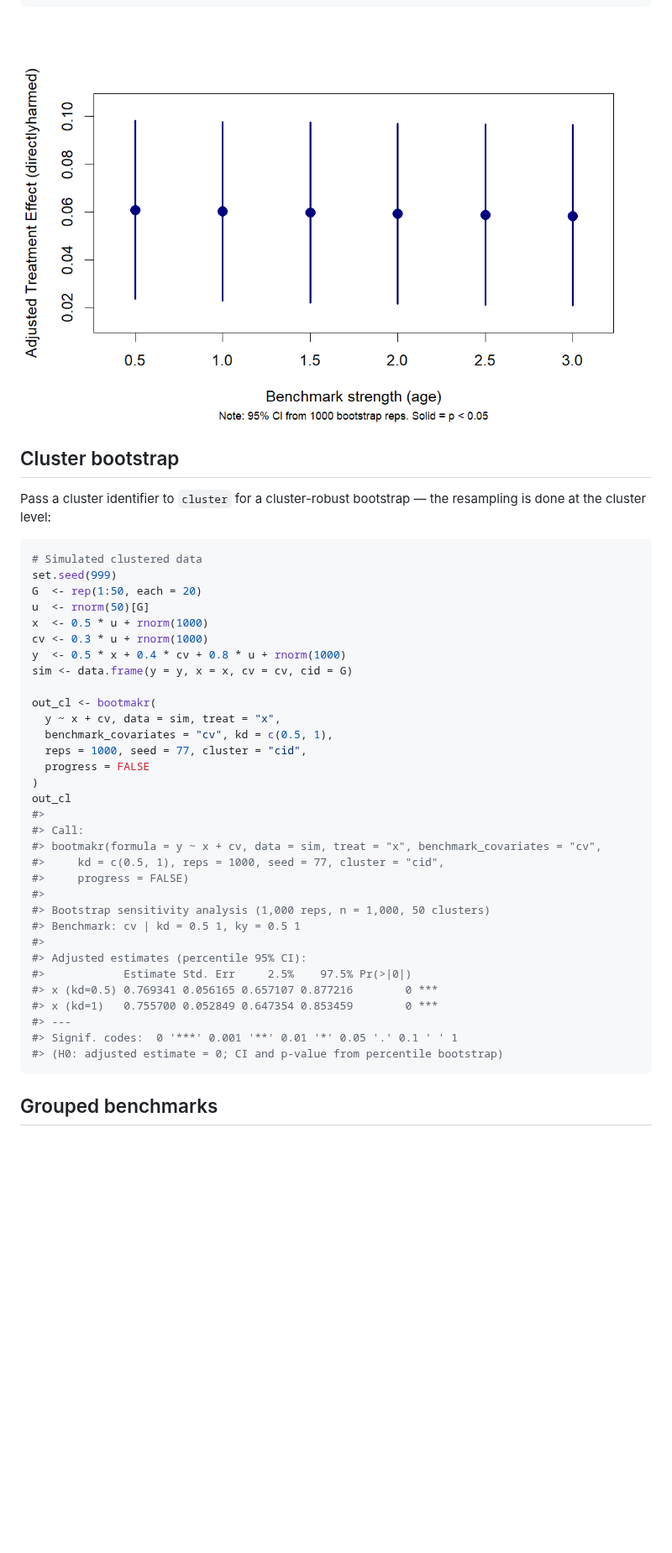
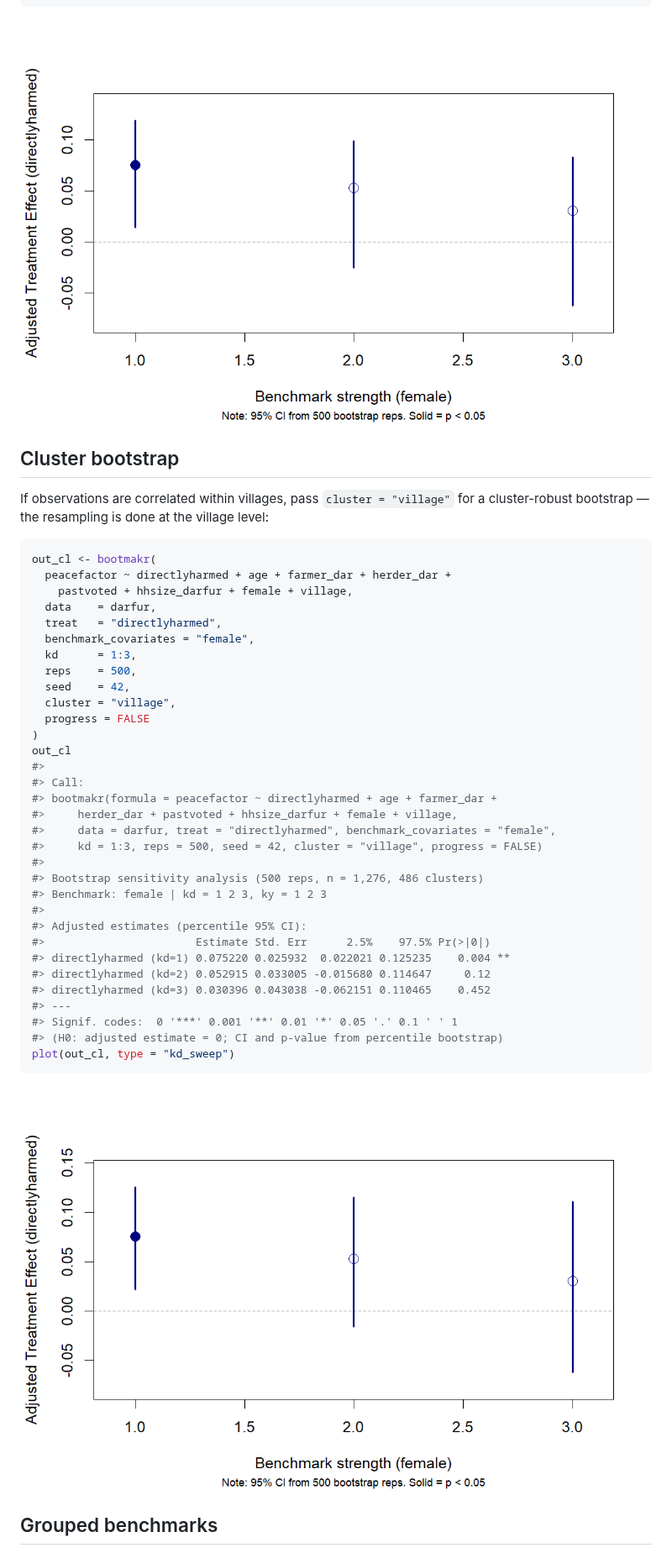
Before and after one commit to jespernwulff/bootmakr, a Markdown page: README.md, the part around one of its changes. Shown at 84% size. Rendered like a GitHub page; pictures changed too: man/figures/README-cluster-1.png (added), man/figures/README-kd-sweep-1.png; blank space fills up the shorter version.

````diff
--- a/README.md
+++ b/README.md
@@ -117,43 +122,46 @@ plot(out_sweep, type = "kd_sweep")
 
 ## Cluster bootstrap
 
-Pass a cluster identifier to `cluster` for a cluster-robust bootstrap —
-the resampling is done at the cluster level:
+If observations are correlated within villages, pass
+`cluster = "village"` for a cluster-robust bootstrap — the resampling is
+done at the village level:
 
 ``` r
-# Simulated clustered data
-set.seed(999)
-G  <- rep(1:50, each = 20)
-u  <- rnorm(50)[G]
-x  <- 0.5 * u + rnorm(1000)
-cv <- 0.3 * u + rnorm(1000)
-y  <- 0.5 * x + 0.4 * cv + 0.8 * u + rnorm(1000)
-sim <- data.frame(y = y, x = x, cv = cv, cid = G)
-
 out_cl <- bootmakr(
-  y ~ x + cv, data = sim, treat = "x",
-  benchmark_covariates = "cv", kd = c(0.5, 1),
-  reps = 1000, seed = 77, cluster = "cid",
+  peacefactor ~ directlyharmed + age + farmer_dar + herder_dar +
+    pastvoted + hhsize_darfur + female + village,
+  data    = darfur,
+  treat   = "directlyharmed",
+  benchmark_covariates = "female",
+  kd      = 1:3,
+  reps    = 500,
+  seed    = 42,
+  cluster = "village",
   progress = FALSE
 )
 out_cl
 #>
 #> Call:
-#> bootmakr(formula = y ~ x + cv, data = sim, treat = "x", benchmark_covariates = "cv",
-#>     kd = c(0.5, 1), reps = 1000, seed = 77, cluster = "cid",
-#>     progress = FALSE)
+#> bootmakr(formula = peacefactor ~ directlyharmed + age + farmer_dar +
+#>     herder_dar + pastvoted + hhsize_darfur + female + village,
+#>     data = darfur, treat = "directlyharmed", benchmark_covariates = "female",
+#>     kd = 1:3, reps = 500, seed = 42, cluster = "village", progress = FALSE)
 #>
-#> Bootstrap sensitivity analysis (1,000 reps, n = 1,000, 50 clusters)
-#> Benchmark: cv | kd = 0.5 1, ky = 0.5 1
+#> Bootstrap sensitivity analysis (500 reps, n = 1,276, 486 clusters)
+#> Benchmark: female | kd = 1 2 3, ky = 1 2 3
 #>
 #> Adjusted estimates (percentile 95% CI):
-#>            Estimate Std. Err     2.5%    97.5% Pr(>|0|)
-#> x (kd=0.5) 0.769341 0.056165 0.657107 0.877216        0 ***
-#> x (kd=1)   0.755700 0.052849 0.647354 0.853459        0 ***
+#>                       Estimate Std. Err      2.5%    97.5% Pr(>|0|)
+#> directlyharmed (kd=1) 0.075220 0.025932  0.022021 0.125235    0.004 **
+#> directlyharmed (kd=2) 0.052915 0.033005 -0.015680 0.114647     0.12
+#> directlyharmed (kd=3) 0.030396 0.043038 -0.062151 0.110465    0.452
 #> ---
 #> Signif. codes:  0 '***' 0.001 '**' 0.01 '*' 0.05 '.' 0.1 ' ' 1
 #> (H0: adjusted estimate = 0; CI and p-value from percentile bootstrap)
+plot(out_cl, type = "kd_sweep")
 ```
+
+![](man/figures/README-cluster-1.png)<!-- -->
 
 ## Grouped benchmarks
 
````
Also changed, not shown: other parts of README.md (+54 -47 lines), man/figures/README-convergence-1.png, 1 other file.
